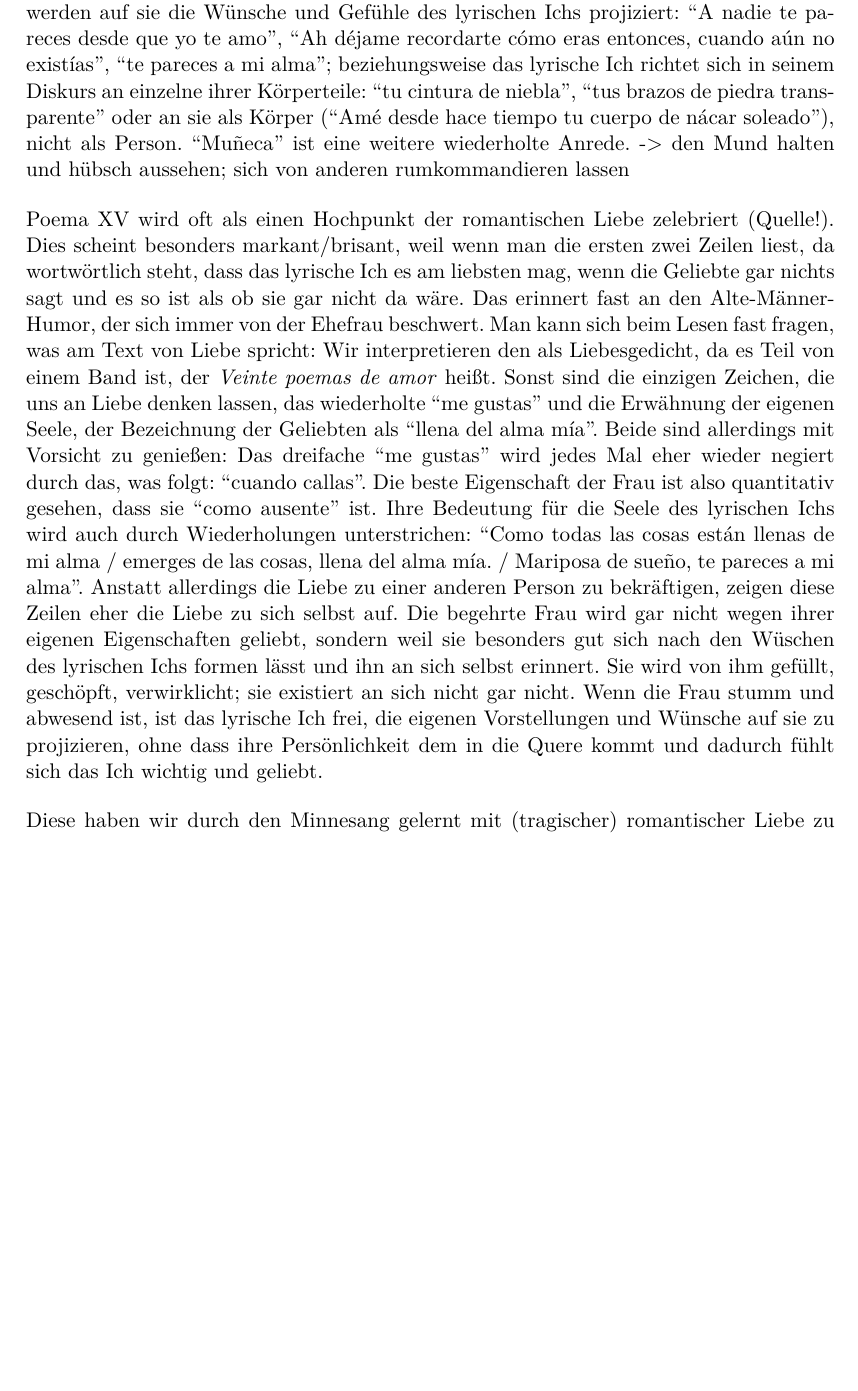
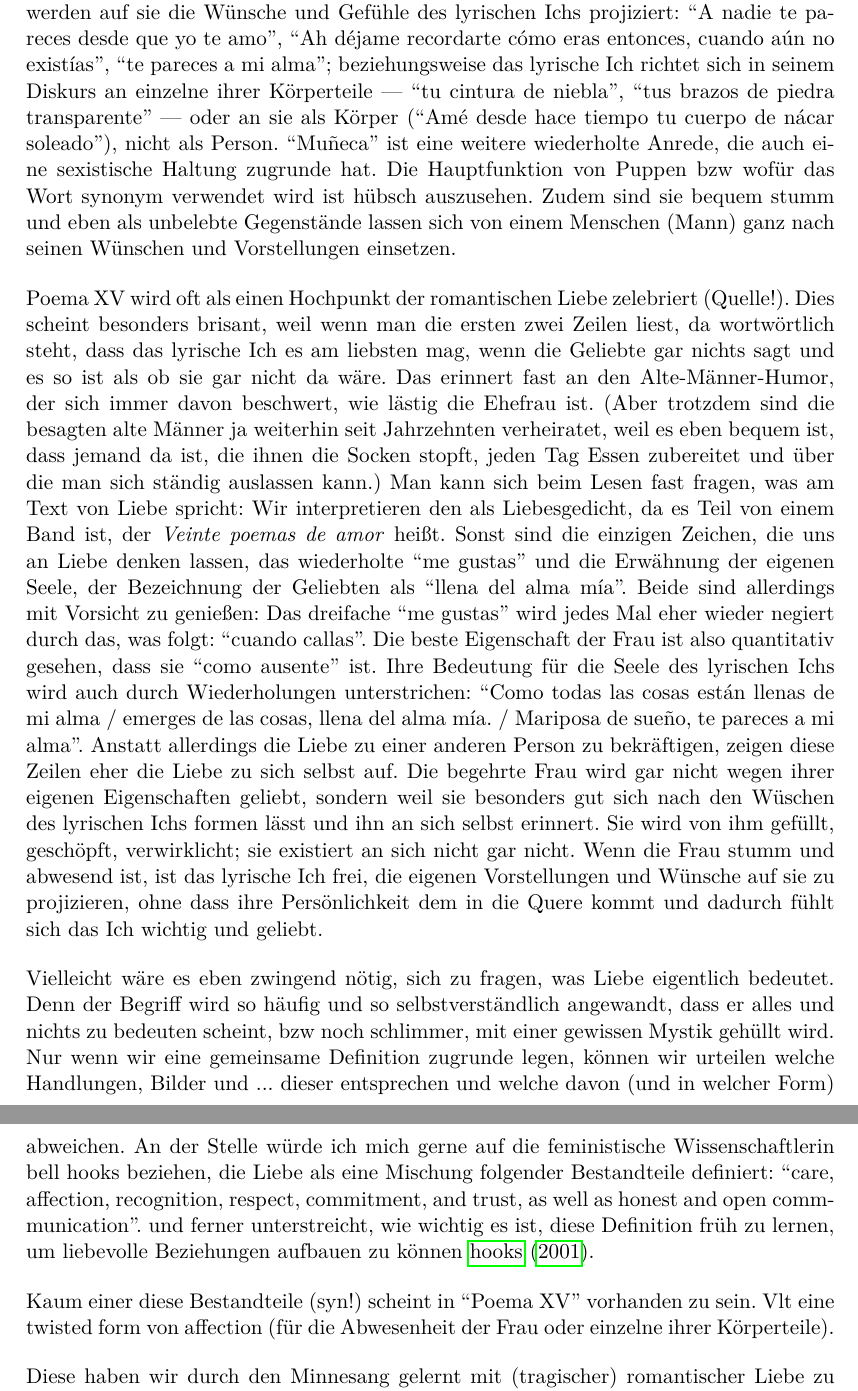
Before and after one commit to lusy/hausarbeiten, a LaTeX document (femLecturesNeruda/main.tex, which reads femLecturesNeruda/4-Re-vision.tex): part of page 13 of 18 before the commit and two parts of pages 13 and 14 of 19 after it, the two joined at a grey line, cut so that both start at the same text, the shorter picture padded with empty space. Compiled offline with pdfLaTeX.

Commit message:
femLecturesNeruda: Consolidate analysis of Poema XV

```diff
--- a/femLecturesNeruda/4-Re-vision.tex
+++ b/femLecturesNeruda/4-Re-vision.tex
@@ -42,17 +42,20 @@ Die gesamte \textit{Veinte poemas}-Sammlung wird durch melancholische Begriffe d
 Dunkelheit, Dämmerung, Nacht, Herbst, Kälte, Tod, Abwesenheit und damit assoziierte semantische Felder sind häufige Bilder im Band.
 Die weibliche Geliebte ist kaum da und wenn schon ist sie ``callada'', ``muda'', ``lejana''.
 
-Wenn sie überhaupt angeredet wird, adressiert das lyrische Ich sie nicht als gleichberechtigte, vollwertige Person mit eigenen Gefühlen, Wünschen und Gedanken.
+Wenn sie überhaupt angeredet wird, adressiert sie das lyrische Ich nicht als gleichberechtigte, vollwertige Person mit eigenen Gefühlen, Wünschen und Gedanken.
 Vielmehr werden auf sie die Wünsche und Gefühle des lyrischen Ichs projiziert:
 ``A nadie te pareces desde que yo te amo'', ``Ah déjame recordarte cómo eras entonces, cuando aún no existías'', ``te pareces a mi alma'';
-beziehungsweise das lyrische Ich richtet sich in seinem Diskurs an einzelne ihrer Körperteile: ``tu cintura de niebla'', ``tus brazos de piedra transparente'' oder an sie als Körper (``Amé desde hace tiempo tu cuerpo de nácar soleado''), nicht als Person. %nácar=Perlmutt
-``Muñeca'' ist eine weitere wiederholte Anrede. -> den Mund halten und hübsch aussehen; sich von anderen rumkommandieren lassen
+beziehungsweise das lyrische Ich richtet sich in seinem Diskurs an einzelne ihrer Körperteile — ``tu cintura de niebla'', ``tus brazos de piedra transparente'' — oder an sie als Körper (``Amé desde hace tiempo tu cuerpo de nácar soleado''), nicht als Person. %nácar=Perlmutt
+``Muñeca'' ist eine weitere wiederholte Anrede, die auch eine sexistische Haltung zugrunde hat.
+Die Hauptfunktion von Puppen bzw wofür das Wort synonym verwendet wird ist hübsch auszusehen.
+Zudem sind sie bequem stumm und eben als unbelebte Gegenstände lassen sich von einem Menschen (Mann) ganz nach seinen Wünschen und Vorstellungen einsetzen. % anderen rumkommandieren lassen
 % https://books.google.de/books?hl=bg&lr=&id=Y1eVeyOTuNQC&oi=fnd&pg=PT6&dq=calling+women+dolls&ots=BV9aH9j-Mw&sig=kmypmucRZ1apB1rTIqyvRjv9eWI#v=onepage&q=calling%20women%20dolls&f=false
 
 % Poema XV
 Poema XV wird oft als einen Hochpunkt der romantischen Liebe zelebriert (Quelle!).
-Dies scheint besonders markant/brisant, weil wenn man die ersten zwei Zeilen liest, da wortwörtlich steht, dass das lyrische Ich es am liebsten mag, wenn die Geliebte gar nichts sagt und es so ist als ob sie gar nicht da wäre.
-Das erinnert fast an den Alte-Männer-Humor, der sich immer von der Ehefrau beschwert. %Quelle
+Dies scheint besonders brisant, weil wenn man die ersten zwei Zeilen liest, da wortwörtlich steht, dass das lyrische Ich es am liebsten mag, wenn die Geliebte gar nichts sagt und es so ist als ob sie gar nicht da wäre.
+Das erinnert fast an den Alte-Männer-Humor, der sich immer davon beschwert, wie lästig die Ehefrau ist.
+(Aber trotzdem sind die besagten alte Männer ja weiterhin seit Jahrzehnten verheiratet, weil es eben bequem ist, dass jemand da ist, die ihnen die Socken stopft, jeden Tag Essen zubereitet und über die man sich ständig auslassen kann.)
 Man kann sich beim Lesen fast fragen, was am Text von Liebe spricht:
 Wir interpretieren den als Liebesgedicht, da es Teil von einem Band ist, der \textit{Veinte poemas de amor} heißt.
 Sonst sind die einzigen Zeichen, die uns an Liebe denken lassen, das wiederholte ``me gustas'' und die Erwähnung der eigenen Seele, der Bezeichnung der Geliebten als ``llena del alma mía''.
@@ -64,6 +67,15 @@ Anstatt allerdings die Liebe zu einer anderen Person zu bekräftigen, zeigen die
 Die begehrte Frau wird gar nicht wegen ihrer eigenen Eigenschaften geliebt, sondern weil sie besonders gut sich nach den Wüschen des lyrischen Ichs formen lässt und ihn an sich selbst erinnert.
 Sie wird von ihm gefüllt, geschöpft, verwirklicht; sie existiert an sich nicht gar nicht.
 Wenn die Frau stumm und abwesend ist, ist das lyrische Ich frei, die eigenen Vorstellungen und Wünsche auf sie zu projizieren, ohne dass ihre Persönlichkeit dem in die Quere kommt und dadurch fühlt sich das Ich wichtig und geliebt.
+
+Vielleicht wäre es eben zwingend nötig, sich zu fragen, was Liebe eigentlich bedeutet.
+Denn der Begriff wird so häufig und so selbstverständlich angewandt, dass er alles und nichts zu bedeuten scheint, bzw noch schlimmer, mit einer gewissen Mystik gehüllt wird.
+Nur wenn wir eine gemeinsame Definition zugrunde legen, können wir urteilen welche Handlungen, Bilder und ... dieser entsprechen und welche davon (und in welcher Form) abweichen.
+An der Stelle würde ich mich gerne auf die feministische Wissenschaftlerin bell hooks beziehen, die Liebe als eine Mischung folgender Bestandteile definiert: ``care, affection, recognition, respect, commitment, and trust, as well as honest and open commmunication''.
+und ferner unterstreicht, wie wichtig es ist, diese Definition früh zu lernen, um liebevolle Beziehungen aufbauen zu können~\cite{hooks2001}.
+
+Kaum einer diese Bestandteile (syn!) scheint in ``Poema XV'' vorhanden zu sein.
+Vlt eine twisted form von affection (für die Abwesenheit der Frau oder einzelne ihrer Körperteile).
 %Es gibt in der Psychologie einen Begriff dafür und dieser heißt nicht Liebe sondern Limerence~\cite{WillBent2015}.
 %Limerence zeichnet sich durch obsessive Gefühle und Gedanken für eine idealisierte Person aus, deren Erwiderung die limerente Person um jeden Preis sucht und eine Abweisung fürchtet.
 %Die Person, die Limerence erfährt, sucht obsessiv nach Zeichen für die Erwiderung ihrer Gefühle und (über)interpretiert alles, was die ``geliebte'' Person tun oder sagt (oder nicht tun oder sagt).
```
